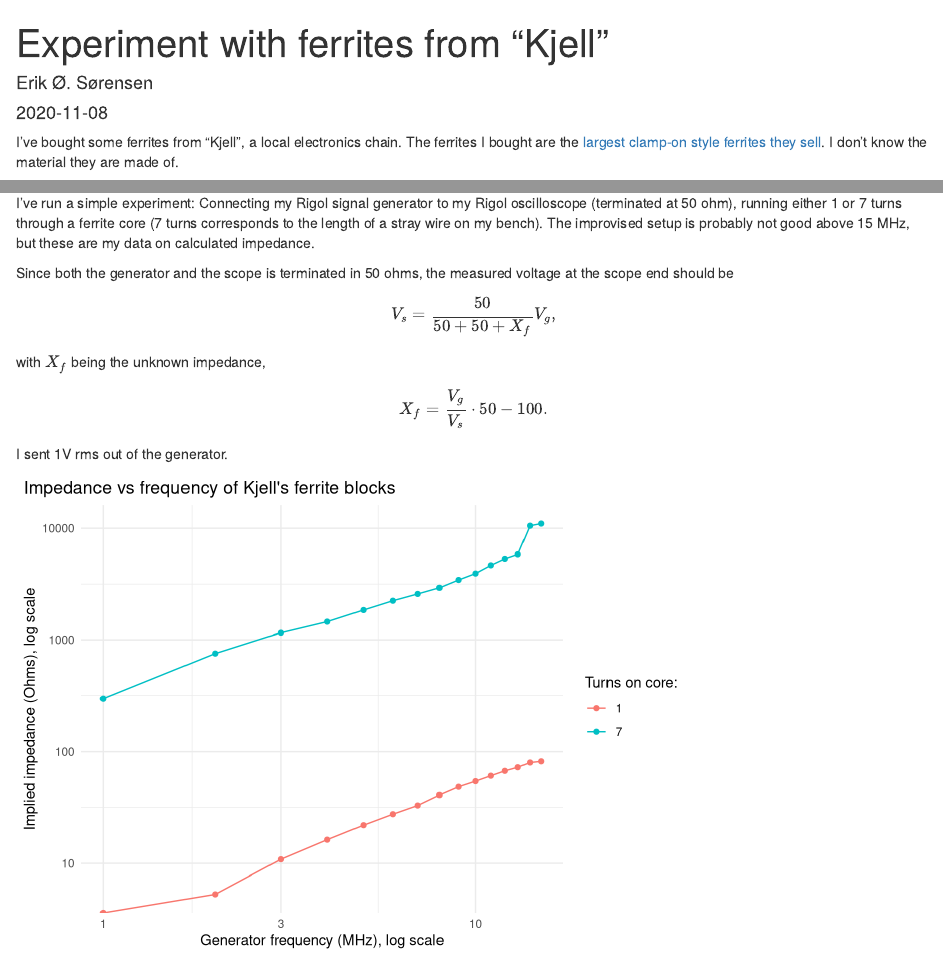
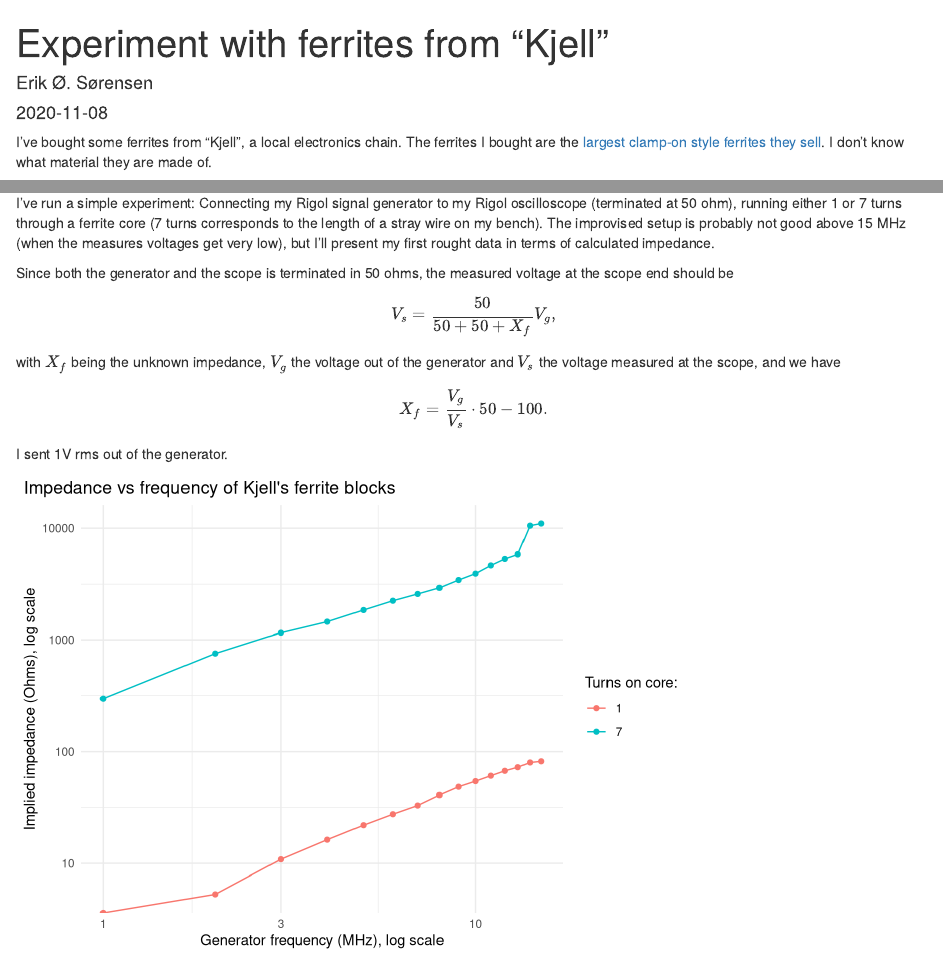
Before and after one commit to ErikOSorensen/lb3th, an R Markdown document (content/post/2020-11-08-eksperiment-med-ferritter-fra-kjell/index.Rmd): the page in a window 1100 px wide, from its top, and a second part further down, joined at a grey line. Rendered offline with R 4.5, knitr and Pandoc, with nearby package versions; drawn as R Markdown's standard HTML page in place of the format the file asks for.

Commit message:
Corrected typo and are a bit more explicit about notation.

```diff
--- a/content/post/2020-11-08-eksperiment-med-ferritter-fra-kjell/index.Rmd
+++ b/content/post/2020-11-08-eksperiment-med-ferritter-fra-kjell/index.Rmd
@@ -12,7 +12,7 @@ tags:
 I've bought some ferrites from "Kjell", a local electronics chain.
 The ferrites I bought are the [largest clamp-on style ferrites they
 sell](https://www.kjell.com/no/produkter/data/datamaskinkomponenter/kontakter/ferrittblokk-12-mm-p90369).
-I don't know the material they are made of.
+I don't know what material they are made of.
 
 
 ![Kjell's largest ferrite core](/post/2020-11-08-eksperiment-med-ferritter-fra-kjell/Kjell-core.jpg)
@@ -21,12 +21,14 @@ I don't know the material they are made of.
 I've run a simple experiment: Connecting my Rigol signal generator to my Rigol oscilloscope
 (terminated at 50 ohm), running either 1 or 7 turns through a ferrite core (7 turns
 corresponds to the length of a stray wire on my bench). The improvised setup is probably not good above
-15 MHz, but these are my data on calculated impedance.
+15 MHz (when the measures voltages get very low), but I'll present my first rought data in terms
+of calculated impedance.
 
 Since both the generator and the scope is terminated in 50 ohms, the measured voltage at the scope end
 should be
 $$V_s = \frac{50}{50 + 50 + X_{f}} V_{g},$$
-with $X_{f}$ being the unknown impedance,
+with $X_{f}$ being the unknown impedance, $V_g$ the voltage out of the generator and $V_s$ the
+voltage measured at the scope, and we have
 $$X_f = \frac{V_g}{V_s}\cdot 50 - 100.$$
 I sent 1V rms out of the generator.
 
```
Also changed, not shown: content/post/2020-11-08-eksperiment-med-ferritter-fra-kjell/index.html.
